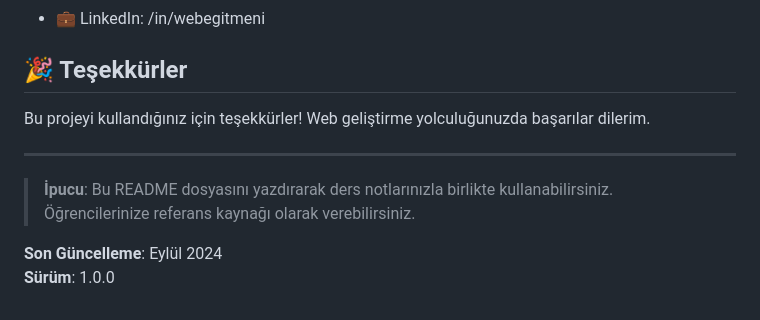
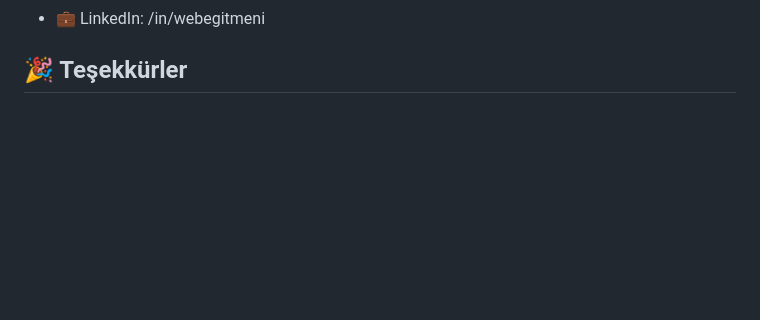
Before and after one commit to robomindweb-ui/ROBOMIND, a Markdown page: README.md, the part around the change. Rendered like a GitHub page; blank space fills up the shorter version.

```diff
--- a/README.md
+++ b/README.md
@@ -255,12 +255,3 @@ Bu proje eğitim amaçlı hazırlanmıştır ve özgürce kullanılabilir.
 - 💼 LinkedIn: /in/webegitmeni
 
 ## 🎉 Teşekkürler
-
-Bu projeyi kullandığınız için teşekkürler! Web geliştirme yolculuğunuzda başarılar dilerim.
-
----
-
-> **İpucu**: Bu README dosyasını yazdırarak ders notlarınızla birlikte kullanabilirsiniz. Öğrencilerinize referans kaynağı olarak verebilirsiniz.
-
-**Son Güncelleme**: Eylül 2024
-**Sürüm**: 1.0.0
```
